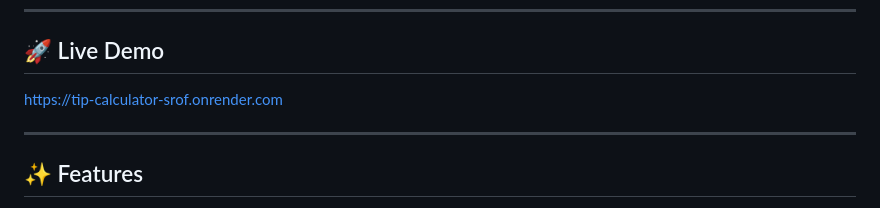
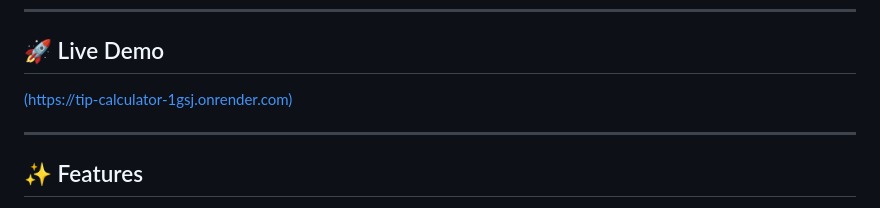
Before and after one commit to gavthedev/learning-diary, a Markdown page: tip-calc/README.md, the part around the change. Drawn GitHub-style.

```diff
--- a/tip-calc/README.md
+++ b/tip-calc/README.md
@@ -6,7 +6,7 @@ Vanilla **HTML/CSS/JS** with Swiss currency formatting (**CHF**, `de-CH`).
 ---
 
 ## 🚀 Live Demo
-[https://tip-calculator-srof.onrender.com](https://tip-calculator-1gsj.onrender.com)
+[(https://tip-calculator-1gsj.onrender.com)](https://tip-calculator-1gsj.onrender.com)
 
 ---
 
```
